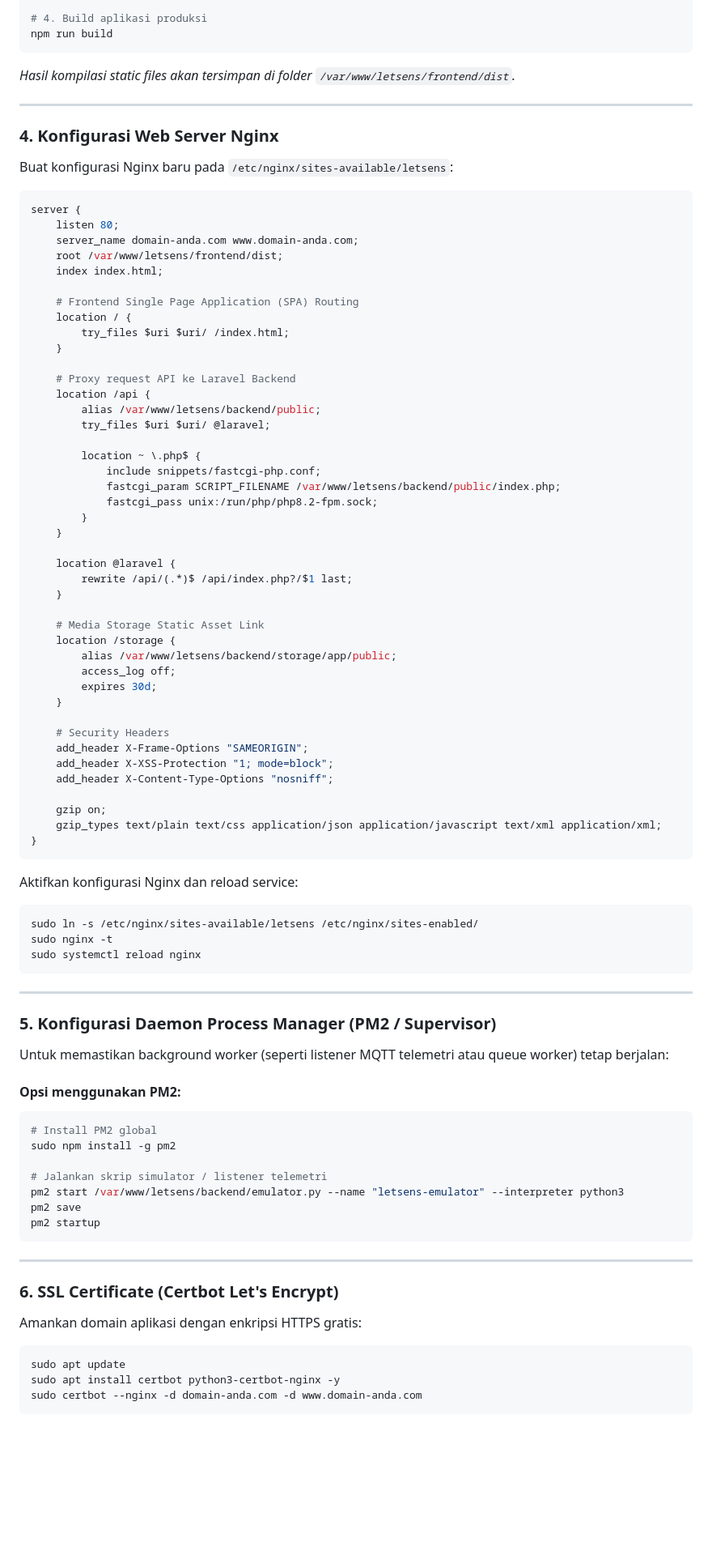
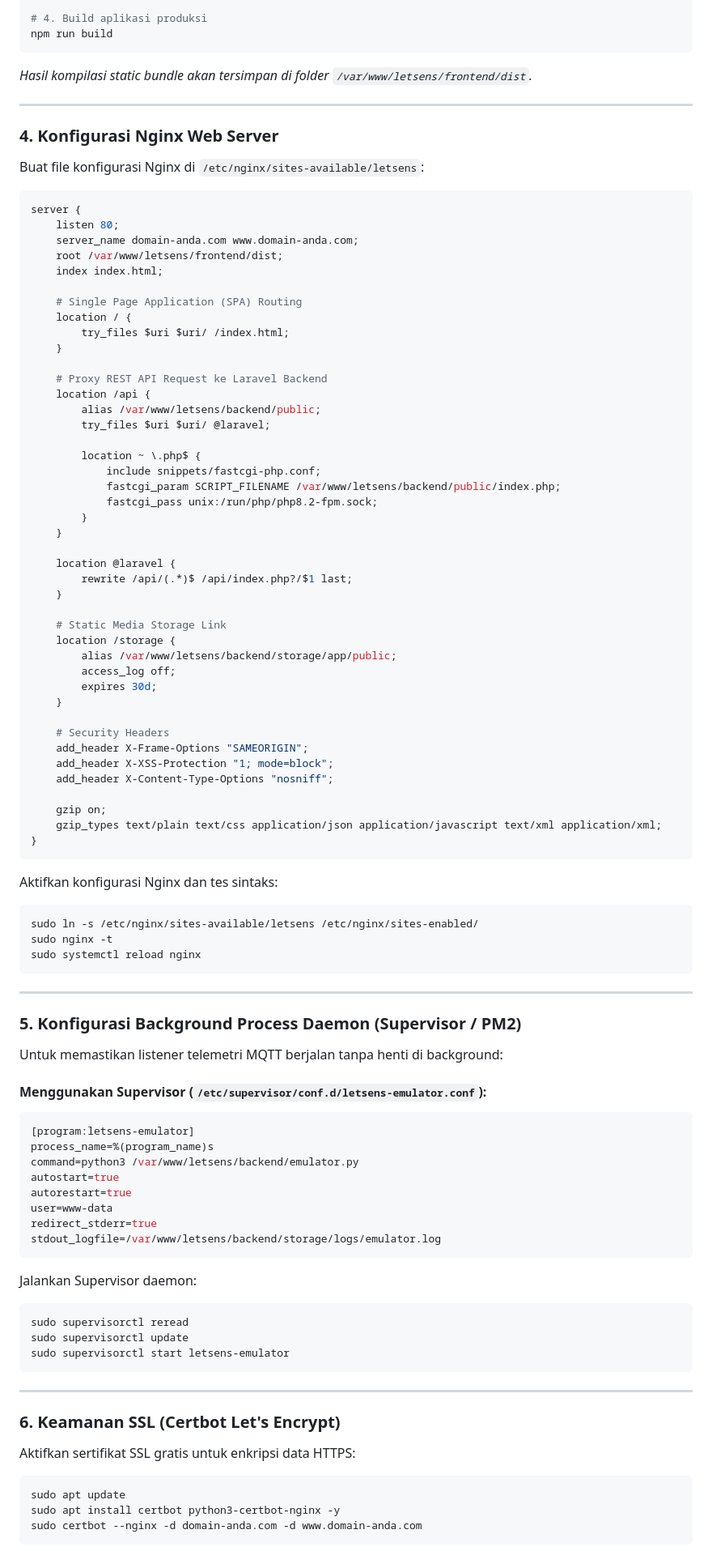
Before and after one commit to makerindo-repository/letsens, a Markdown page: README.md, the part around one of its changes. Shown at 81% size. Drawn GitHub-style; blank space fills up the shorter version.

````diff
--- a/README.md
+++ b/README.md
@@ -173,13 +284,13 @@ echo "VITE_API_BASE_URL=https://domain-anda.com/api" > .env
 # 4. Build aplikasi produksi
 npm run build
 ```
-*Hasil kompilasi static files akan tersimpan di folder `/var/www/letsens/frontend/dist`.*
+*Hasil kompilasi static bundle akan tersimpan di folder `/var/www/letsens/frontend/dist`.*
 
 ---
 
-### 4. Konfigurasi Web Server Nginx
+### 4. Konfigurasi Nginx Web Server
 
-Buat konfigurasi Nginx baru pada `/etc/nginx/sites-available/letsens`:
+Buat file konfigurasi Nginx di `/etc/nginx/sites-available/letsens`:
 
 ```nginx
 server {
@@ -188,12 +299,12 @@ server {
     root /var/www/letsens/frontend/dist;
     index index.html;
 
-    # Frontend Single Page Application (SPA) Routing
+    # Single Page Application (SPA) Routing
     location / {
         try_files $uri $uri/ /index.html;
     }
 
-    # Proxy request API ke Laravel Backend
+    # Proxy REST API Request ke Laravel Backend
     location /api {
         alias /var/www/letsens/backend/public;
         try_files $uri $uri/ @laravel;
@@ -209,7 +320,7 @@ server {
         rewrite /api/(.*)$ /api/index.php?/$1 last;
     }
 
-    # Media Storage Static Asset Link
+    # Static Media Storage Link
     location /storage {
         alias /var/www/letsens/backend/storage/app/public;
         access_log off;
@@ -226,7 +337,7 @@ server {
 }
 ```
 
-Aktifkan konfigurasi Nginx dan reload service:
+Aktifkan konfigurasi Nginx dan tes sintaks:
 
 ```bash
 sudo ln -s /etc/nginx/sites-available/letsens /etc/nginx/sites-enabled/
@@ -236,26 +347,34 @@ sudo systemctl reload nginx
 
 ---
 
-### 5. Konfigurasi Daemon Process Manager (PM2 / Supervisor)
+### 5. Konfigurasi Background Process Daemon (Supervisor / PM2)
 
-Untuk memastikan background worker (seperti listener MQTT telemetri atau queue worker) tetap berjalan:
+Untuk memastikan listener telemetri MQTT berjalan tanpa henti di background:
 
-#### Opsi menggunakan PM2:
+#### Menggunakan Supervisor (`/etc/supervisor/conf.d/letsens-emulator.conf`):
+```ini
+[program:letsens-emulator]
+process_name=%(program_name)s
+command=python3 /var/www/letsens/backend/emulator.py
+autostart=true
+autorestart=true
+user=www-data
+redirect_stderr=true
+stdout_logfile=/var/www/letsens/backend/storage/logs/emulator.log
+```
+
+Jalankan Supervisor daemon:
 ```bash
-# Install PM2 global
-sudo npm install -g pm2
-
-# Jalankan skrip simulator / listener telemetri
-pm2 start /var/www/letsens/backend/emulator.py --name "letsens-emulator" --interpreter python3
-pm2 save
-pm2 startup
+sudo supervisorctl reread
+sudo supervisorctl update
+sudo supervisorctl start letsens-emulator
 ```
 
 ---
 
-### 6. SSL Certificate (Certbot Let's Encrypt)
+### 6. Keamanan SSL (Certbot Let's Encrypt)
 
-Amankan domain aplikasi dengan enkripsi HTTPS gratis:
+Aktifkan sertifikat SSL gratis untuk enkripsi data HTTPS:
 
 ```bash
 sudo apt update
````
Also changed, not shown: other parts of README.md (+177 -65 lines).
